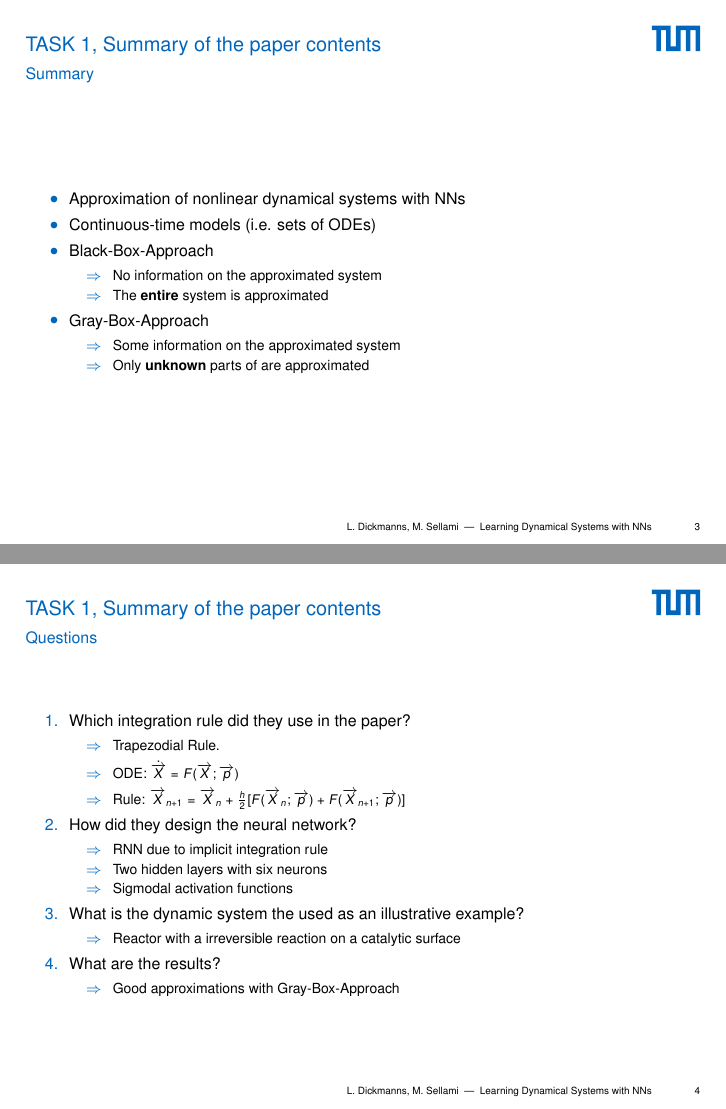
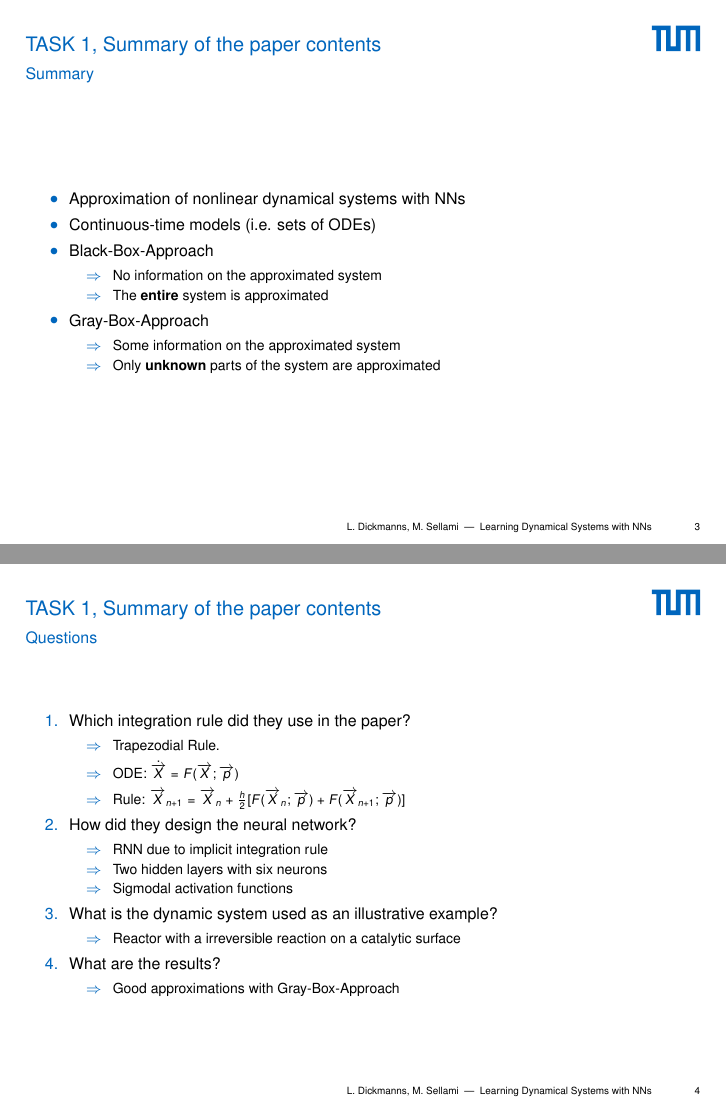
Before and after one commit to ldickmanns/masters-practicum-mlcms, LaTeX slides (presentation/main.tex, which reads presentation/include/task1.tex): pages 3 and 4 of 11, joined at a grey line. Compiled offline with pdfLaTeX.

Commit message:
Corrections.

```diff
--- a/presentation/include/task1.tex
+++ b/presentation/include/task1.tex
@@ -13,7 +13,7 @@
 		\item Gray-Box-Approach
 		\begin{itemize}
 			\item[$\Rightarrow$] Some information on the approximated system
-			\item[$\Rightarrow$] Only \textbf{unknown} parts of are approximated
+			\item[$\Rightarrow$] Only \textbf{unknown} parts of the system are approximated
 		\end{itemize}
 	\end{itemize}
 \end{frame}
@@ -33,7 +33,7 @@
 			\item[$\Rightarrow$] Two hidden layers with six neurons
 			\item[$\Rightarrow$] Sigmodal activation functions
 		\end{itemize}
-		\item What is the dynamic system the used as an illustrative example?
+		\item What is the dynamic system used as an illustrative example?
 		\begin{itemize}
 			\item[$\Rightarrow$] Reactor with a irreversible reaction on a catalytic surface
 		\end{itemize}
```
